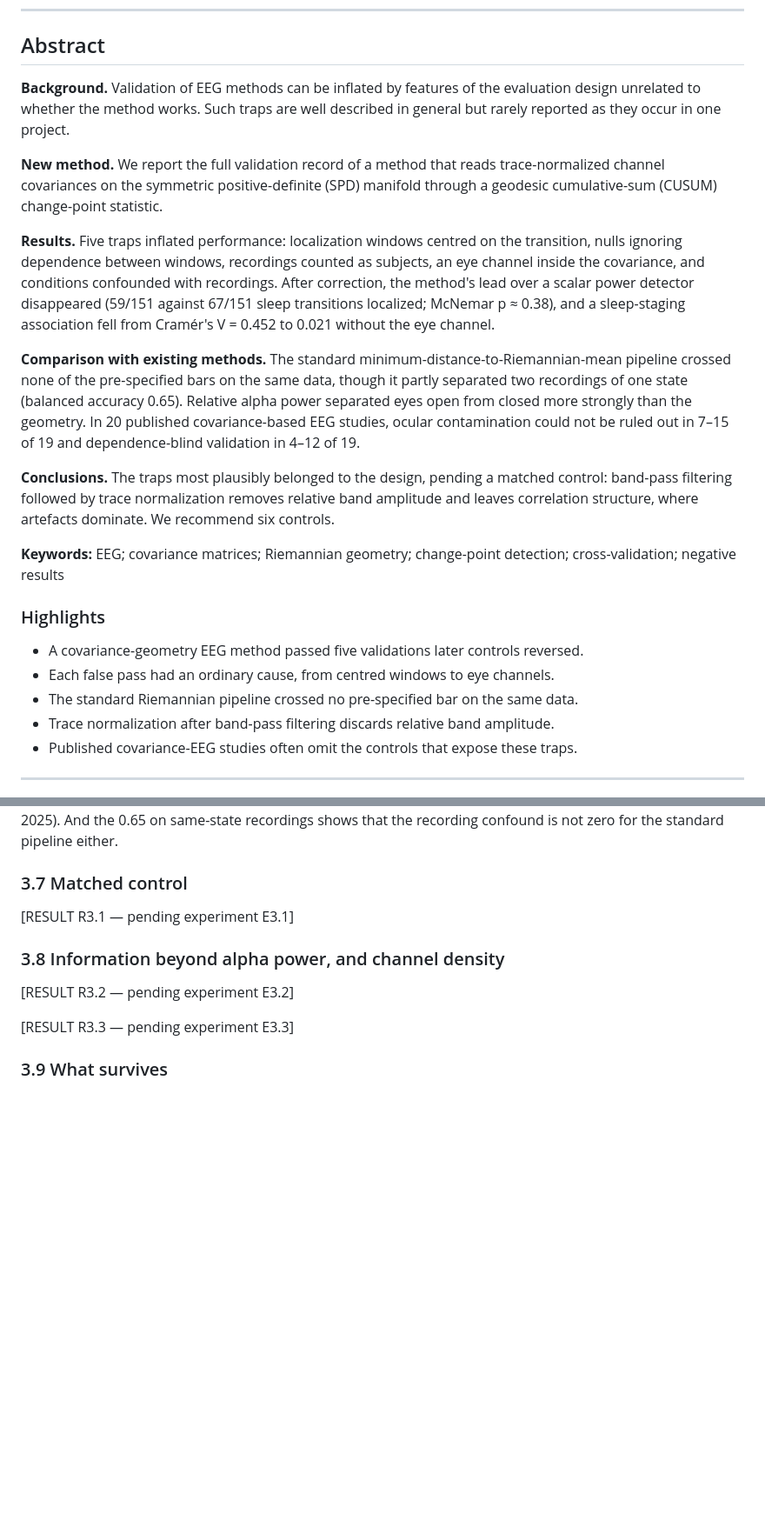
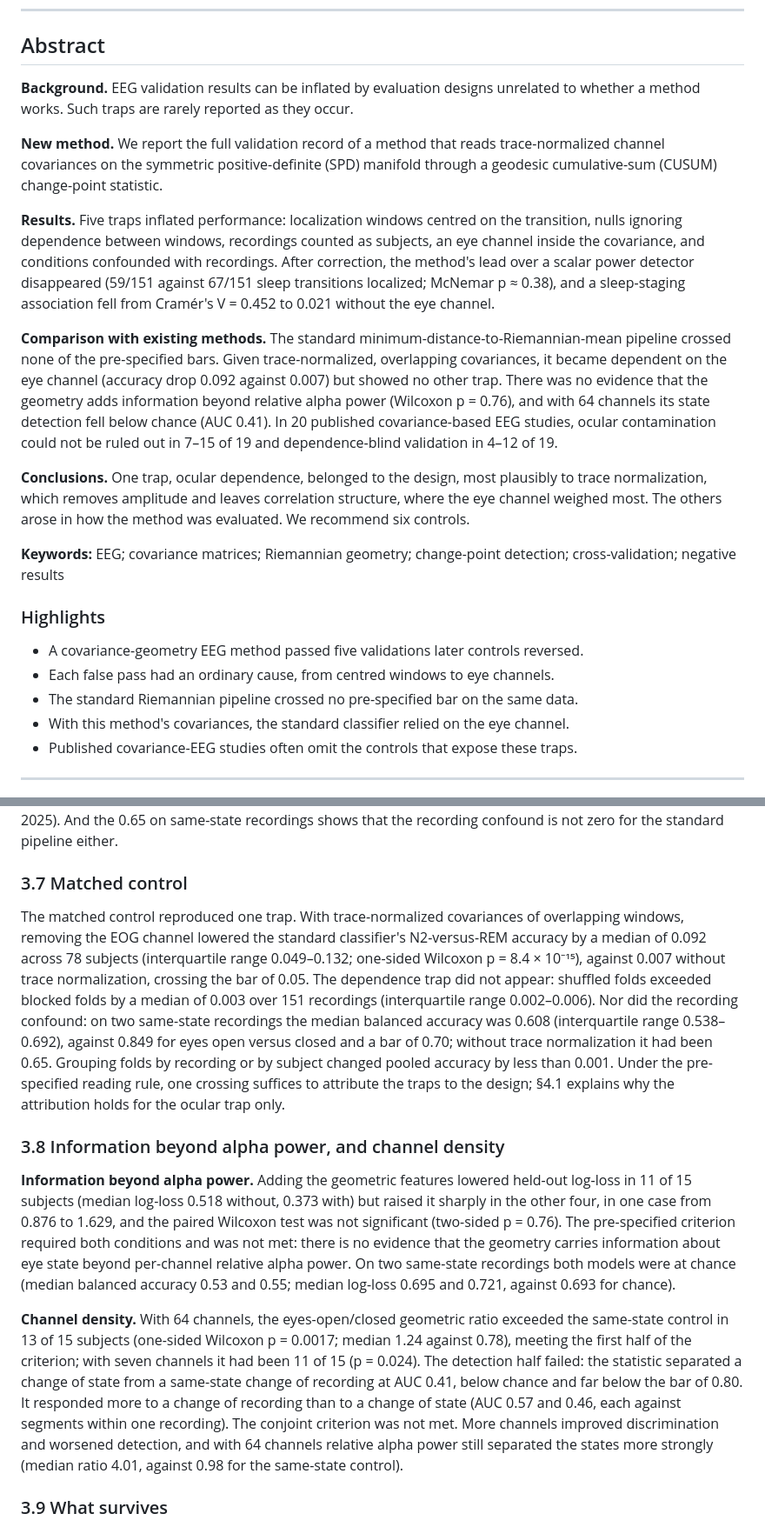
Before and after one commit to fcadusims-droid/ACADEMIC-JVP-WORK-, a Markdown page: Paper3.md, 2 parts joined by grey strips. Shown at 87% size. GitHub-like rendering; blank space fills up the shorter version.

```diff
--- a/Paper3.md
+++ b/Paper3.md
@@ -8,15 +8,15 @@ João Vitor Perazzolo
 
 ## Abstract
 
-**Background.** Validation of EEG methods can be inflated by features of the evaluation design unrelated to whether the method works. Such traps are well described in general but rarely reported as they occur in one project.
+**Background.** EEG validation results can be inflated by evaluation designs unrelated to whether a method works. Such traps are rarely reported as they occur.
 
 **New method.** We report the full validation record of a method that reads trace-normalized channel covariances on the symmetric positive-definite (SPD) manifold through a geodesic cumulative-sum (CUSUM) change-point statistic.
 
 **Results.** Five traps inflated performance: localization windows centred on the transition, nulls ignoring dependence between windows, recordings counted as subjects, an eye channel inside the covariance, and conditions confounded with recordings. After correction, the method's lead over a scalar power detector disappeared (59/151 against 67/151 sleep transitions localized; McNemar p ≈ 0.38), and a sleep-staging association fell from Cramér's V = 0.452 to 0.021 without the eye channel.
 
-**Comparison with existing methods.** The standard minimum-distance-to-Riemannian-mean pipeline crossed none of the pre-specified bars on the same data, though it partly separated two recordings of one state (balanced accuracy 0.65). Relative alpha power separated eyes open from closed more strongly than the geometry. In 20 published covariance-based EEG studies, ocular contamination could not be ruled out in 7–15 of 19 and dependence-blind validation in 4–12 of 19.
+**Comparison with existing methods.** The standard minimum-distance-to-Riemannian-mean pipeline crossed none of the pre-specified bars. Given trace-normalized, overlapping covariances, it became dependent on the eye channel (accuracy drop 0.092 against 0.007) but showed no other trap. There was no evidence that the geometry adds information beyond relative alpha power (Wilcoxon p = 0.76), and with 64 channels its state detection fell below chance (AUC 0.41). In 20 published covariance-based EEG studies, ocular contamination could not be ruled out in 7–15 of 19 and dependence-blind validation in 4–12 of 19.
 
-**Conclusions.** The traps most plausibly belonged to the design, pending a matched control: band-pass filtering followed by trace normalization removes relative band amplitude and leaves correlation structure, where artefacts dominate. We recommend six controls.
+**Conclusions.** One trap, ocular dependence, belonged to the design, most plausibly to trace normalization, which removes amplitude and leaves correlation structure, where the eye channel weighed most. The others arose in how the method was evaluated. We recommend six controls.
 
 **Keywords:** EEG; covariance matrices; Riemannian geometry; change-point detection; cross-validation; negative results
 
@@ -25,7 +25,7 @@ João Vitor Perazzolo
 - A covariance-geometry EEG method passed five validations later controls reversed.
 - Each false pass had an ordinary cause, from centred windows to eye channels.
 - The standard Riemannian pipeline crossed no pre-specified bar on the same data.
-- Trace normalization after band-pass filtering discards relative band amplitude.
+- With this method's covariances, the standard classifier relied on the eye channel.
 - Published covariance-EEG studies often omit the controls that expose these traps.
 
 ---
@@ -136,13 +136,13 @@ Two qualifications apply. The epochs were non-overlapping, so the small shuffled
 
 ### 3.7 Matched control
 
-[RESULT R3.1 — pending experiment E3.1]
+The matched control reproduced one trap. With trace-normalized covariances of overlapping windows, removing the EOG channel lowered the standard classifier's N2-versus-REM accuracy by a median of 0.092 across 78 subjects (interquartile range 0.049–0.132; one-sided Wilcoxon p = 8.4 × 10⁻¹⁵), against 0.007 without trace normalization, crossing the bar of 0.05. The dependence trap did not appear: shuffled folds exceeded blocked folds by a median of 0.003 over 151 recordings (interquartile range 0.002–0.006). Nor did the recording confound: on two same-state recordings the median balanced accuracy was 0.608 (interquartile range 0.538–0.692), against 0.849 for eyes open versus closed and a bar of 0.70; without trace normalization it had been 0.65. Grouping folds by recording or by subject changed pooled accuracy by less than 0.001. Under the pre-specified reading rule, one crossing suffices to attribute the traps to the design; §4.1 explains why the attribution holds for the ocular trap only.
 
 ### 3.8 Information beyond alpha power, and channel density
 
-[RESULT R3.2 — pending experiment E3.2]
+**Information beyond alpha power.** Adding the geometric features lowered held-out log-loss in 11 of 15 subjects (median log-loss 0.518 without, 0.373 with) but raised it sharply in the other four, in one case from 0.876 to 1.629, and the paired Wilcoxon test was not significant (two-sided p = 0.76). The pre-specified criterion required both conditions and was not met: there is no evidence that the geometry carries information about eye state beyond per-channel relative alpha power. On two same-state recordings both models were at chance (median balanced accuracy 0.53 and 0.55; median log-loss 0.695 and 0.721, against 0.693 for chance).
 
-[RESULT R3.3 — pending experiment E3.3]
+**Channel density.** With 64 channels, the eyes-open/closed geometric ratio exceeded the same-state control in 13 of 15 subjects (one-sided Wilcoxon p = 0.0017; median 1.24 against 0.78), meeting the first half of the criterion; with seven channels it had been 11 of 15 (p = 0.024). The detection half failed: the statistic separated a change of state from a same-state change of recording at AUC 0.41, below chance and far below the bar of 0.80. It responded more to a change of recording than to a change of state (AUC 0.57 and 0.46, each against segments within one recording). The conjoint criterion was not met. More channels improved discrimination and worsened detection, and with 64 channels relative alpha power still separated the states more strongly (median ratio 4.01, against 0.98 for the same-state control).
 
 ### 3.9 What survives
 
```
Also changed, not shown: other parts of Paper3.md (+23 -21 lines).
